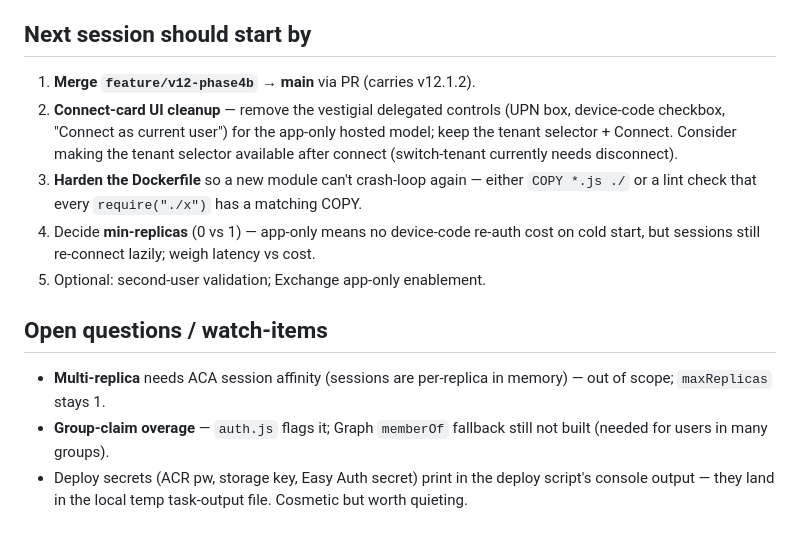
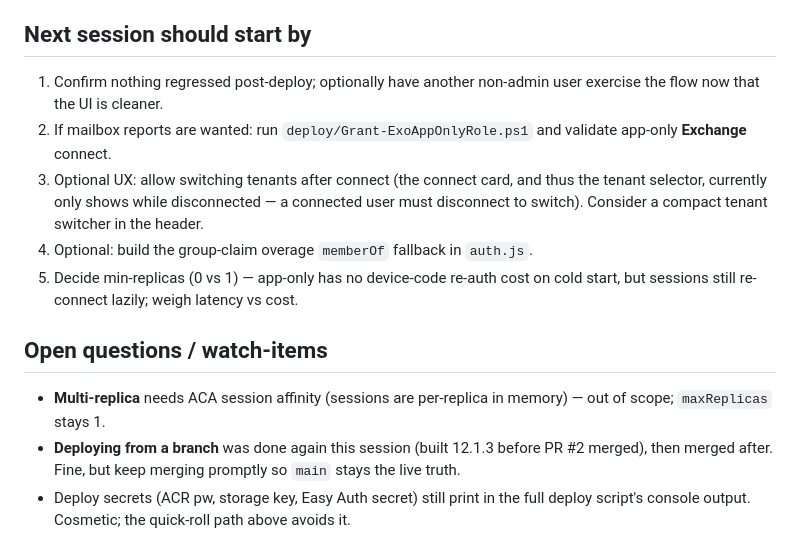
Before and after one commit to am-jcsernik/M365_AdminTool, a Markdown page: docs/STATE.md, the part around one of its changes. Rendered like a GitHub page.

```diff
--- a/docs/STATE.md
+++ b/docs/STATE.md
@@ -70,21 +86,21 @@ works and the connection identity is the app SP, not a person.
 
 ## Next session should start by
-1. **Merge `feature/v12-phase4b` → main** via PR (carries v12.1.2).
-2. **Connect-card UI cleanup** — remove the vestigial delegated controls (UPN box,
-   device-code checkbox, "Connect as current user") for the app-only hosted model;
-   keep the tenant selector + Connect. Consider making the tenant selector
-   available after connect (switch-tenant currently needs disconnect).
-3. **Harden the Dockerfile** so a new module can't crash-loop again — either
-   `COPY *.js ./` or a lint check that every `require("./x")` has a matching COPY.
-4. Decide **min-replicas** (0 vs 1) — app-only means no device-code re-auth cost
-   on cold start, but sessions still re-connect lazily; weigh latency vs cost.
-5. Optional: second-user validation; Exchange app-only enablement.
+1. Confirm nothing regressed post-deploy; optionally have another non-admin user
+   exercise the flow now that the UI is cleaner.
+2. If mailbox reports are wanted: run `deploy/Grant-ExoAppOnlyRole.ps1` and
+   validate app-only **Exchange** connect.
+3. Optional UX: allow switching tenants after connect (the connect card, and thus
+   the tenant selector, currently only shows while disconnected — a connected user
+   must disconnect to switch). Consider a compact tenant switcher in the header.
+4. Optional: build the group-claim overage `memberOf` fallback in `auth.js`.
+5. Decide min-replicas (0 vs 1) — app-only has no device-code re-auth cost on cold
+   start, but sessions still re-connect lazily; weigh latency vs cost.
 
 ## Open questions / watch-items
 - **Multi-replica** needs ACA session affinity (sessions are per-replica in
   memory) — out of scope; `maxReplicas` stays 1.
-- **Group-claim overage** — `auth.js` flags it; Graph `memberOf` fallback still
-  not built (needed for users in many groups).
-- Deploy secrets (ACR pw, storage key, Easy Auth secret) print in the deploy
-  script's console output — they land in the local temp task-output file. Cosmetic
-  but worth quieting.
+- **Deploying from a branch** was done again this session (built 12.1.3 before PR
+  #2 merged), then merged after. Fine, but keep merging promptly so `main` stays
+  the live truth.
+- Deploy secrets (ACR pw, storage key, Easy Auth secret) still print in the full
+  deploy script's console output. Cosmetic; the quick-roll path above avoids it.
```
Also changed, not shown: other parts of docs/STATE.md (+72 -56 lines), docs/DECISIONS.md (+55 -0 lines).
